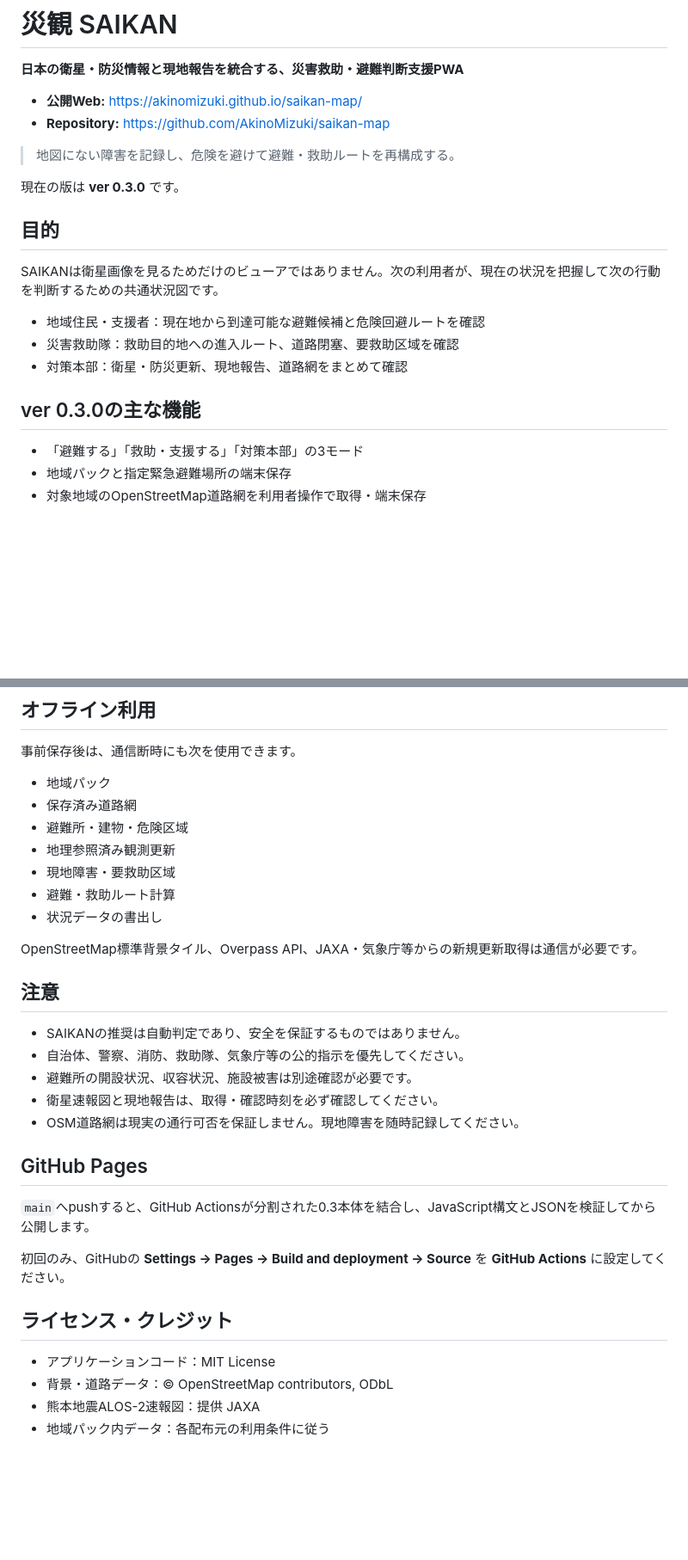
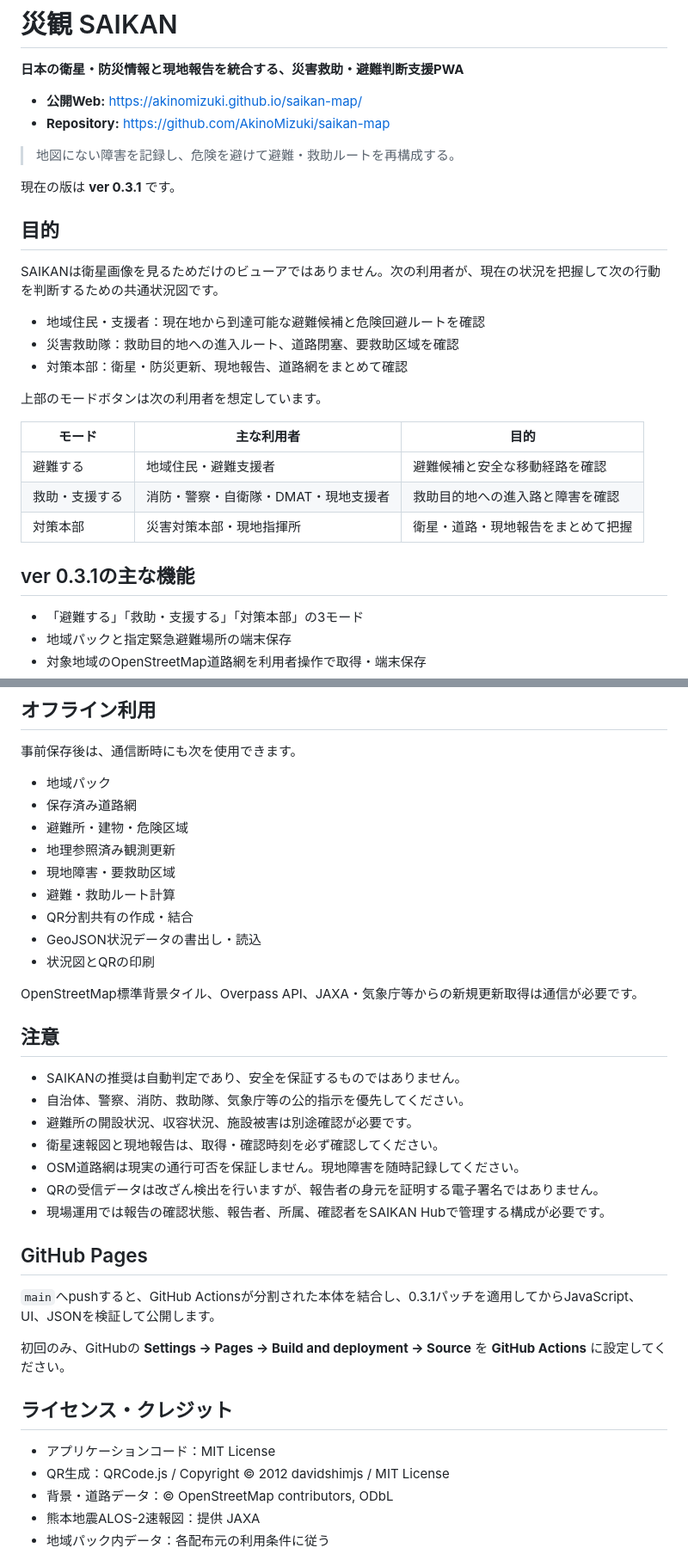
Before and after one commit to AkinoMizuki/saikan-map, a Markdown page: README.md, 2 parts joined by grey strips. Shown at 86% size. Rendered like a GitHub page; blank space fills up the shorter version.

Commit message:
READMEを0.3.1 QR共有・印刷対応へ更新

```diff
--- a/README.md
+++ b/README.md
@@ -7,7 +7,7 @@
 
 > 地図にない障害を記録し、危険を避けて避難・救助ルートを再構成する。
 
-現在の版は **ver 0.3.0** です。
+現在の版は **ver 0.3.1** です。
 
 ## 目的
 
@@ -17,7 +17,15 @@ SAIKANは衛星画像を見るためだけのビューアではありません
 - 災害救助隊：救助目的地への進入ルート、道路閉塞、要救助区域を確認
 - 対策本部：衛星・防災更新、現地報告、道路網をまとめて確認
 
-## ver 0.3.0の主な機能
+上部のモードボタンは次の利用者を想定しています。
+
+| モード | 主な利用者 | 目的 |
+|---|---|---|
+| 避難する | 地域住民・避難支援者 | 避難候補と安全な移動経路を確認 |
+| 救助・支援する | 消防・警察・自衛隊・DMAT・現地支援者 | 救助目的地への進入路と障害を確認 |
+| 対策本部 | 災害対策本部・現地指揮所 | 衛星・道路・現地報告をまとめて把握 |
+
+## ver 0.3.1の主な機能
 
 - 「避難する」「救助・支援する」「対策本部」の3モード
 - 地域パックと指定緊急避難場所の端末保存
@@ -95,7 +179,9 @@ GeoTIFF、WMS、GeoJSON等の地理参照済み解析結果が得られた場合
 - 地理参照済み観測更新
 - 現地障害・要救助区域
 - 避難・救助ルート計算
-- 状況データの書出し
+- QR分割共有の作成・結合
+- GeoJSON状況データの書出し・読込
+- 状況図とQRの印刷
 
 OpenStreetMap標準背景タイル、Overpass API、JAXA・気象庁等からの新規更新取得は通信が必要です。
 
@@ -106,16 +192,19 @@ OpenStreetMap標準背景タイル、Overpass API、JAXA・気象庁等からの
 - 避難所の開設状況、収容状況、施設被害は別途確認が必要です。
 - 衛星速報図と現地報告は、取得・確認時刻を必ず確認してください。
 - OSM道路網は現実の通行可否を保証しません。現地障害を随時記録してください。
+- QRの受信データは改ざん検出を行いますが、報告者の身元を証明する電子署名ではありません。
+- 現場運用では報告の確認状態、報告者、所属、確認者をSAIKAN Hubで管理する構成が必要です。
 
 ## GitHub Pages
 
-`main`へpushすると、GitHub Actionsが分割された0.3本体を結合し、JavaScript構文とJSONを検証してから公開します。
+`main`へpushすると、GitHub Actionsが分割された本体を結合し、0.3.1パッチを適用してからJavaScript、UI、JSONを検証して公開します。
 
 初回のみ、GitHubの **Settings → Pages → Build and deployment → Source** を **GitHub Actions** に設定してください。
 
 ## ライセンス・クレジット
 
 - アプリケーションコード：MIT License
+- QR生成：QRCode.js / Copyright © 2012 davidshimjs / MIT License
 - 背景・道路データ：© OpenStreetMap contributors, ODbL
 - 熊本地震ALOS-2速報図：提供 JAXA
 - 地域パック内データ：各配布元の利用条件に従う
```
Also changed, not shown: other parts of README.md (+77 -1 lines).
